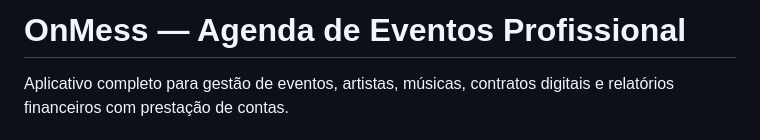
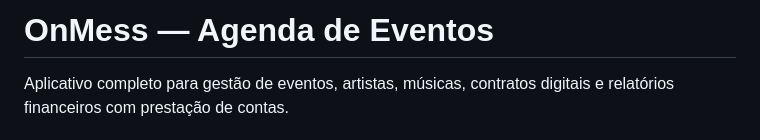
Before and after one commit to onmess/egregora2, a Markdown page: README.md, the part around the change. Rendered like a GitHub page.

```diff
--- a/README.md
+++ b/README.md
@@ -1,4 +1,4 @@
-# OnMess — Agenda de Eventos Profissional
+# OnMess — Agenda de Eventos
 
 Aplicativo completo para gestão de eventos, artistas, músicas, contratos digitais e relatórios financeiros com prestação de contas.
 
```
